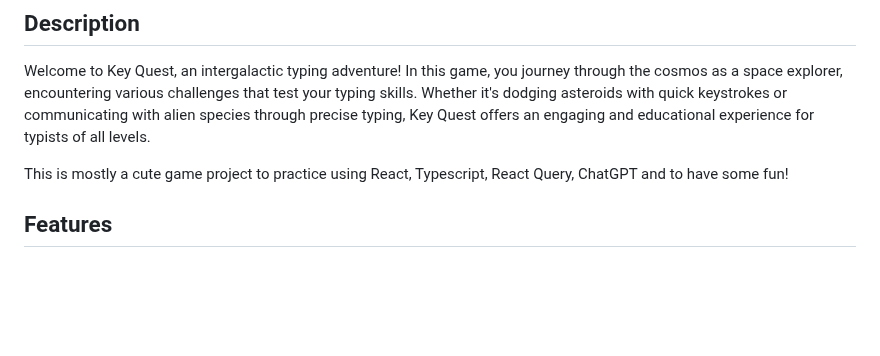
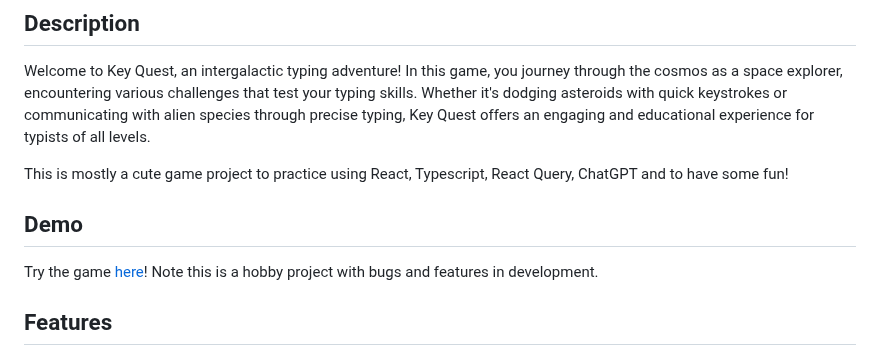
Before and after one commit to Cosmic-Noir/key-quest, a Markdown page: README.md, the part around the change. Drawn GitHub-style; blank space fills up the shorter version.

Commit message:
- Update readme with link to github page demo! Woo woo!!

```diff
--- a/README.md
+++ b/README.md
@@ -9,6 +9,10 @@
 Welcome to Key Quest, an intergalactic typing adventure! In this game, you journey through the cosmos as a space explorer, encountering various challenges that test your typing skills. Whether it's dodging asteroids with quick keystrokes or communicating with alien species through precise typing, Key Quest offers an engaging and educational experience for typists of all levels.
 
 This is mostly a cute game project to practice using React, Typescript, React Query, ChatGPT and to have some fun!
+
+## Demo
+
+Try the game [here](https://cosmic-noir.github.io/key-quest/)! Note this is a hobby project with bugs and features in development.
 
 ## Features
 
```
